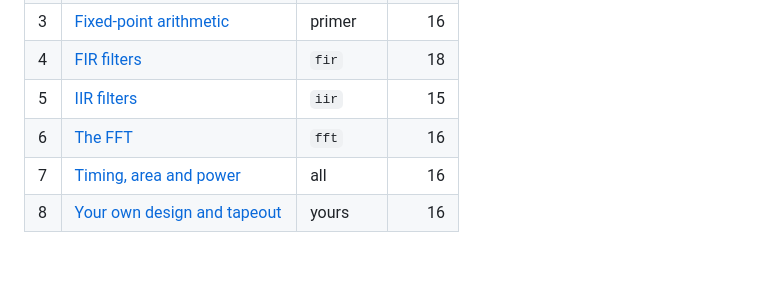
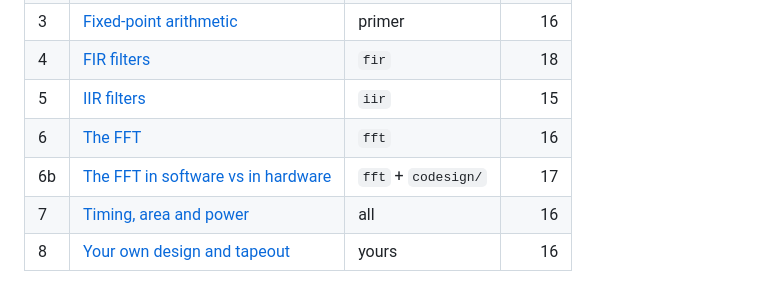
Before and after one commit to netfirms/chip-design-learning, a Markdown page: slides/README.md, the part around the change. Drawn GitHub-style; blank space fills up the shorter version.

```diff
--- a/slides/README.md
+++ b/slides/README.md
@@ -13,6 +13,7 @@ exercises and key takeaways.
 | 4  | [FIR filters](04-fir.md) | `fir` | 18 |
 | 5  | [IIR filters](05-iir.md) | `iir` | 15 |
 | 6  | [The FFT](06-fft.md) | `fft` | 16 |
+| 6b | [The FFT in software vs in hardware](06b-codesign.md) | `fft` + `codesign/` | 17 |
 | 7  | [Timing, area and power](07-ppa.md) | all | 16 |
 | 8  | [Your own design and tapeout](08-tapeout.md) | yours | 16 |
 
```
Also changed, not shown: README.md (+7 -0 lines), codesign/README.md (added, +170 -0 lines), docs/learning-path.md (+19 -0 lines), slides/06b-codesign.md (added, +222 -0 lines), docs/images/codesign_area.png (added), docs/images/codesign_batch.png (added), docs/images/codesign_cycles.png (added), docs/images/codesign_energy.png (added), docs/images/codesign_speed.png (added), 6 other files.
